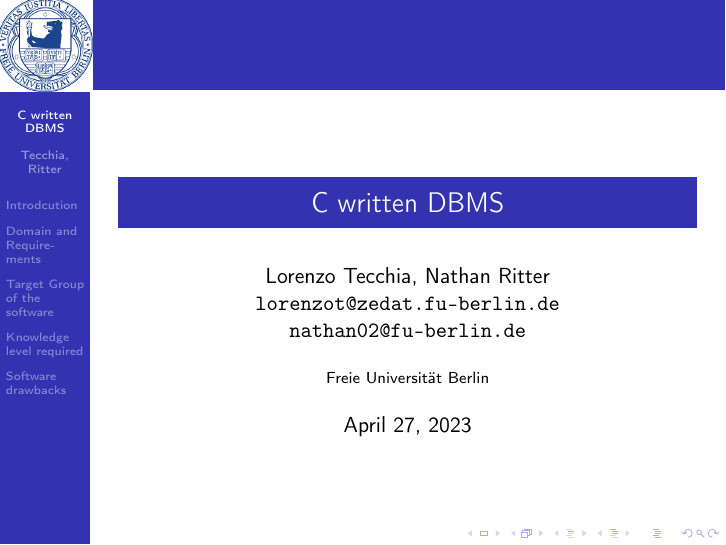
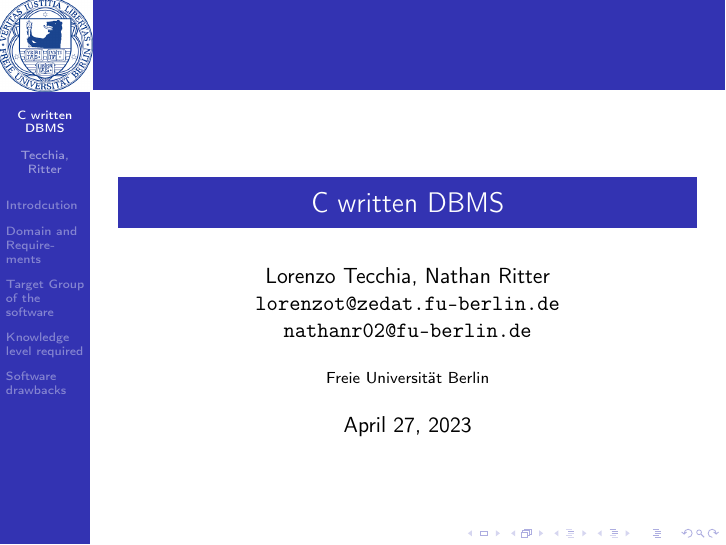
Before and after one commit to lorenzotecchia/SoftwareEngineeringAssignments, LaTeX slides (SoftwareEngineering_LaTeX/Assignments/A-2/Presentation/presentation.tex): page 1 of 22. Compiled offline with pdfLaTeX.

Commit message:
changed somethings

```diff
--- a/SoftwareEngineering_LaTeX/Assignments/A-2/Presentation/presentation.tex
+++ b/SoftwareEngineering_LaTeX/Assignments/A-2/Presentation/presentation.tex
@@ -6,7 +6,7 @@
 \title{C written DBMS}
 \author[Tecchia, Ritter]{Lorenzo Tecchia, Nathan Ritter \\
 \texttt{lorenzot@zedat.fu-berlin.de} \\
-\texttt{nathan02@fu-berlin.de}}
+\texttt{nathanr02@fu-berlin.de}}
 \institute[FU Berlin]{Freie Universität Berlin}
 \logo{\includegraphics[width=0.13\textwidth]{FUlogo.png}}
 \usetheme{Berkeley}
```
Also changed, not shown: SoftwareEngineering_LaTeX/Assignments/A-2/Presentation/presentation.pdf.
